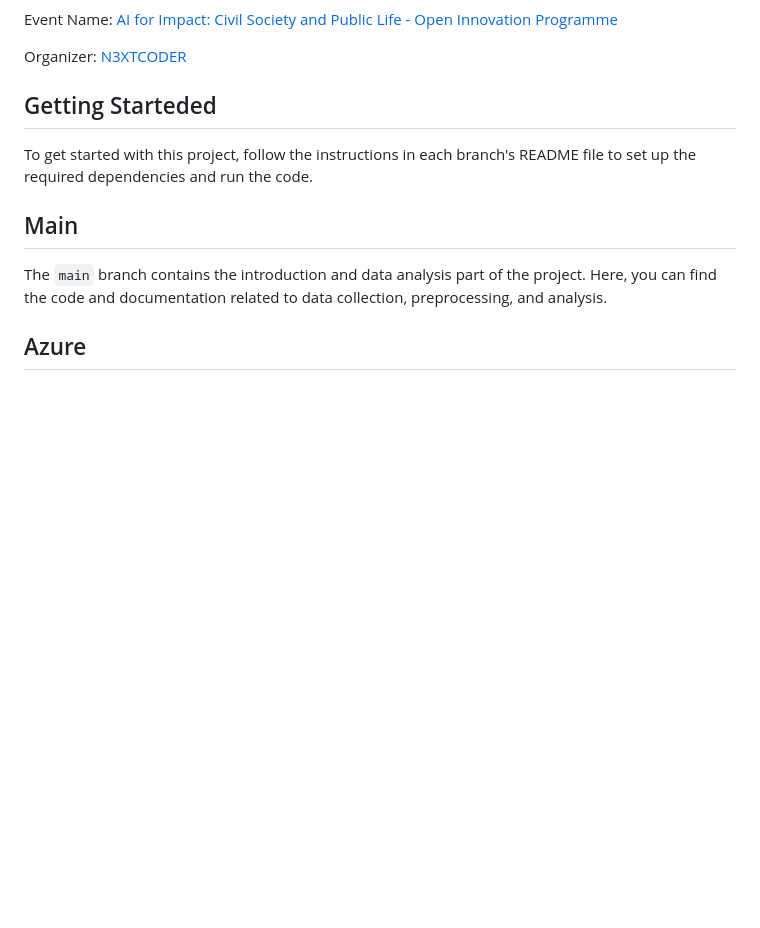
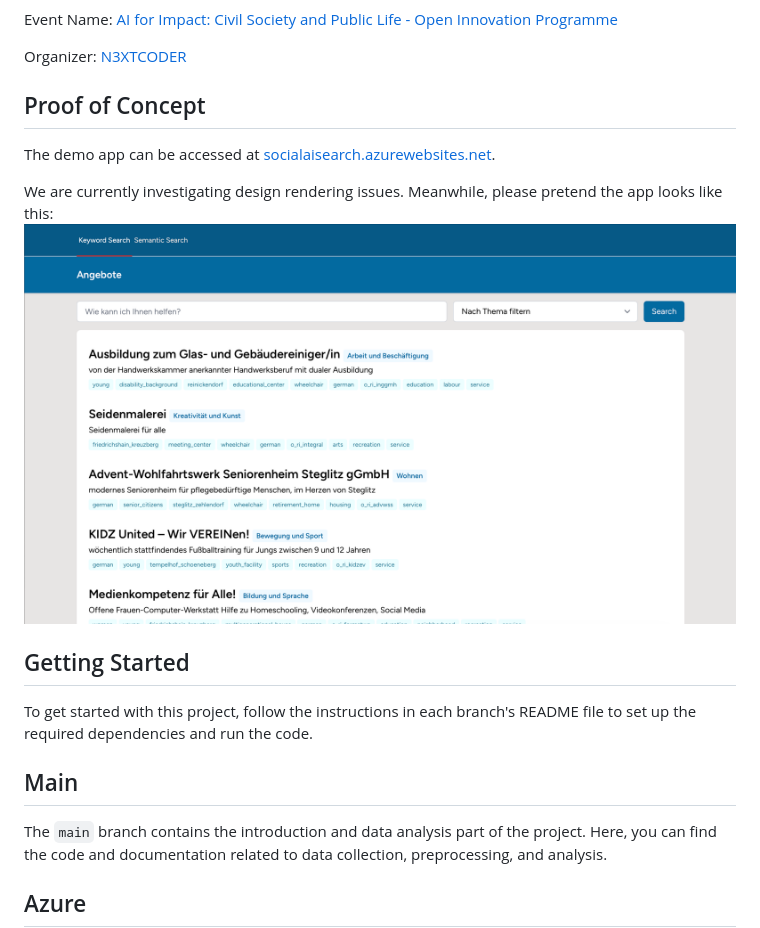
Before and after one commit to azinoveva/social_ai, a Markdown page: README.md, the part around the change. Drawn GitHub-style; pictures changed too: misc/design.png (added); blank space fills up the shorter version.

```diff
--- a/README.md
+++ b/README.md
@@ -18,7 +18,13 @@ Event Name: [AI for Impact: Civil Society and Public Life - Open Innovation Prog
 
 Organizer: [N3XTCODER](https://n3xtcoder.org/about)
 
-## Getting Starteded
+## Proof of Concept
+
+The demo app can be accessed at [socialaisearch.azurewebsites.net](http://socialaisearch.azurewebsites.net/).
+
+We are currently investigating design rendering issues. Meanwhile, please pretend the app looks like this: ![design](/misc/design.png)
+
+## Getting Started
 
 To get started with this project, follow the instructions in each branch's README file to set up the required dependencies and run the code.
 
```
